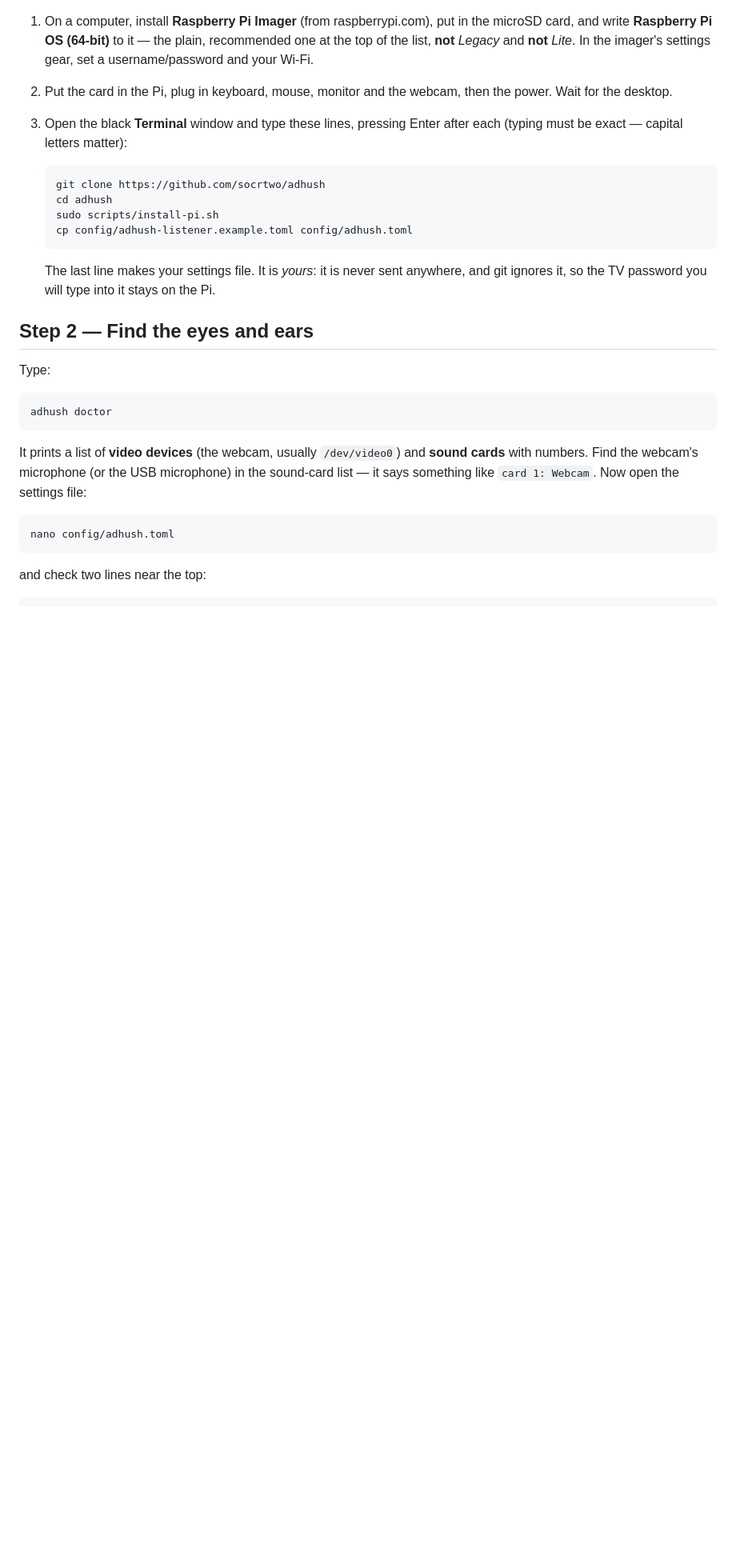
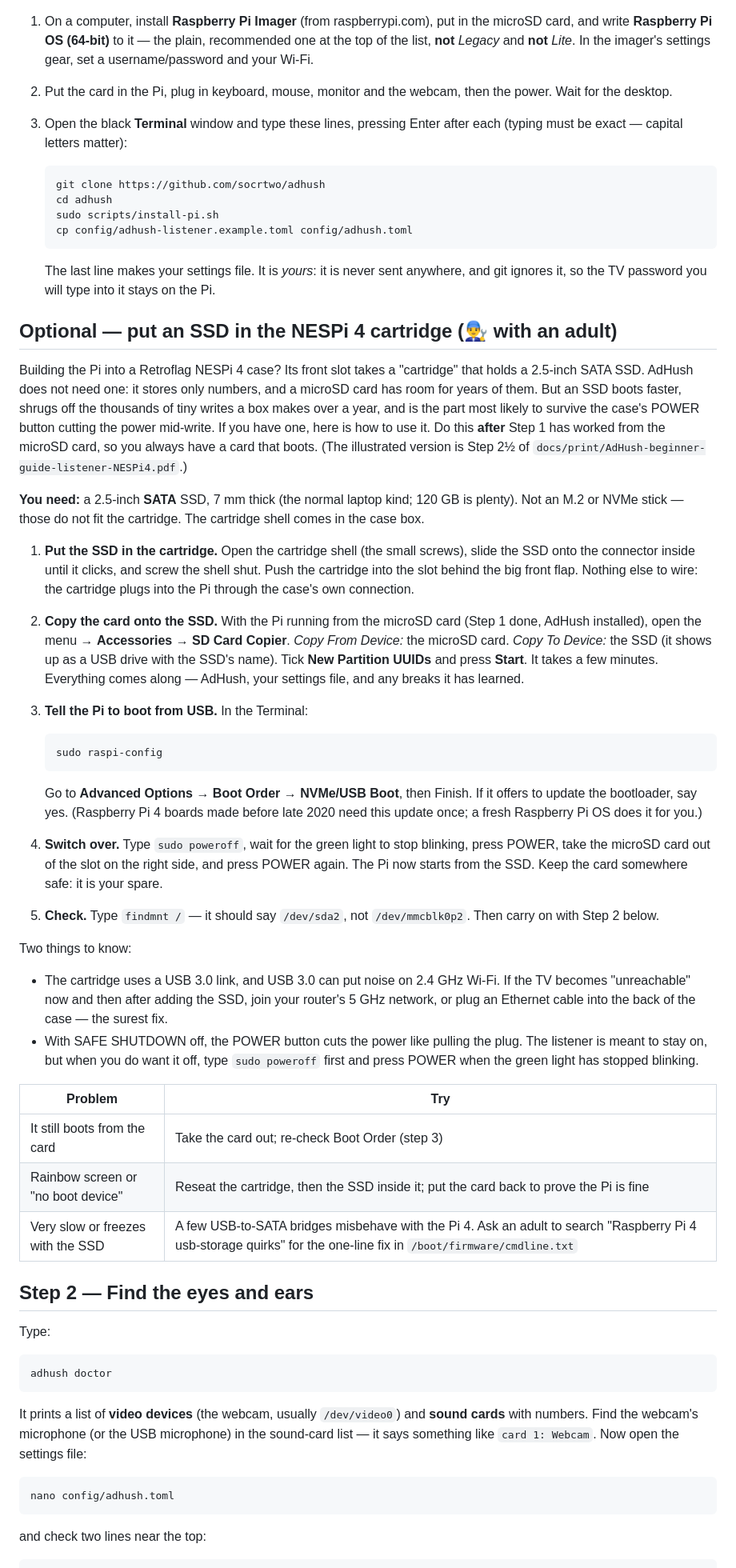
Before and after one commit to socrtwo/adhush, a Markdown page: docs/build-guide-tv-listener.md, the part around the change. Shown at 80% size. GitHub-like rendering; blank space fills up the shorter version.

Commit message:
Listener guide (markdown): the optional SSD section
Co-Authored-By: Claude Fable 5.1 <noreply@anthropic.com>
Claude-Session: https://claude.ai/code/session_01BcfLmuUiHYY3PbRUskf3t4

````diff
--- a/docs/build-guide-tv-listener.md
+++ b/docs/build-guide-tv-listener.md
@@ -64,6 +64,68 @@ that is on the same Wi-Fi, with **IP Control** switched on (Step 3).
    The last line makes your settings file. It is *yours*: it is never sent
    anywhere, and git ignores it, so the TV password you will type into it
    stays on the Pi.
+
+## Optional — put an SSD in the NESPi 4 cartridge (👨‍🔧 with an adult)
+
+Building the Pi into a Retroflag NESPi 4 case? Its front slot takes a
+"cartridge" that holds a 2.5-inch SATA SSD. AdHush does not need one: it
+stores only numbers, and a microSD card has room for years of them. But an
+SSD boots faster, shrugs off the thousands of tiny writes a box makes over
+a year, and is the part most likely to survive the case's POWER button
+cutting the power mid-write. If you have one, here is how to use it. Do
+this **after** Step 1 has worked from the microSD card, so you always have
+a card that boots. (The illustrated version is Step 2½ of
+`docs/print/AdHush-beginner-guide-listener-NESPi4.pdf`.)
+
+**You need:** a 2.5-inch **SATA** SSD, 7 mm thick (the normal laptop kind;
+120 GB is plenty). Not an M.2 or NVMe stick — those do not fit the
+cartridge. The cartridge shell comes in the case box.
+
+1. **Put the SSD in the cartridge.** Open the cartridge shell (the small
+   screws), slide the SSD onto the connector inside until it clicks, and
+   screw the shell shut. Push the cartridge into the slot behind the big
+   front flap. Nothing else to wire: the cartridge plugs into the Pi
+   through the case's own connection.
+2. **Copy the card onto the SSD.** With the Pi running from the microSD
+   card (Step 1 done, AdHush installed), open the menu → **Accessories →
+   SD Card Copier**. *Copy From Device:* the microSD card. *Copy To
+   Device:* the SSD (it shows up as a USB drive with the SSD's name). Tick
+   **New Partition UUIDs** and press **Start**. It takes a few minutes.
+   Everything comes along — AdHush, your settings file, and any breaks it
+   has learned.
+3. **Tell the Pi to boot from USB.** In the Terminal:
+
+   ```
+   sudo raspi-config
+   ```
+
+   Go to **Advanced Options → Boot Order → NVMe/USB Boot**, then Finish.
+   If it offers to update the bootloader, say yes. (Raspberry Pi 4 boards
+   made before late 2020 need this update once; a fresh Raspberry Pi OS
+   does it for you.)
+4. **Switch over.** Type `sudo poweroff`, wait for the green light to stop
+   blinking, press POWER, take the microSD card out of the slot on the
+   right side, and press POWER again. The Pi now starts from the SSD.
+   Keep the card somewhere safe: it is your spare.
+5. **Check.** Type `findmnt /` — it should say `/dev/sda2`, not
+   `/dev/mmcblk0p2`. Then carry on with Step 2 below.
+
+Two things to know:
+
+- The cartridge uses a USB 3.0 link, and USB 3.0 can put noise on 2.4 GHz
+  Wi-Fi. If the TV becomes "unreachable" now and then after adding the
+  SSD, join your router's 5 GHz network, or plug an Ethernet cable into
+  the back of the case — the surest fix.
+- With SAFE SHUTDOWN off, the POWER button cuts the power like pulling the
+  plug. The listener is meant to stay on, but when you do want it off,
+  type `sudo poweroff` first and press POWER when the green light has
+  stopped blinking.
+
+| Problem | Try |
+|---|---|
+| It still boots from the card | Take the card out; re-check Boot Order (step 3) |
+| Rainbow screen or "no boot device" | Reseat the cartridge, then the SSD inside it; put the card back to prove the Pi is fine |
+| Very slow or freezes with the SSD | A few USB-to-SATA bridges misbehave with the Pi 4. Ask an adult to search "Raspberry Pi 4 usb-storage quirks" for the one-line fix in `/boot/firmware/cmdline.txt` |
 
 ## Step 2 — Find the eyes and ears
 
````
